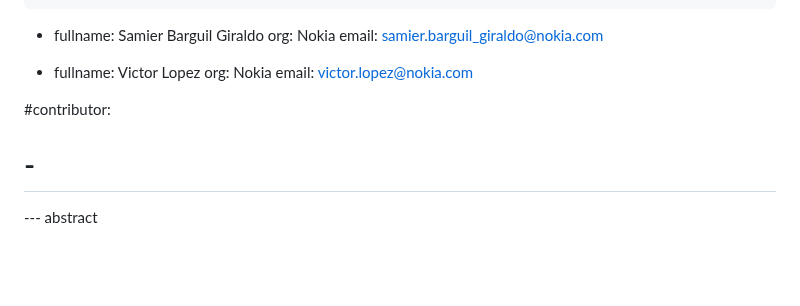
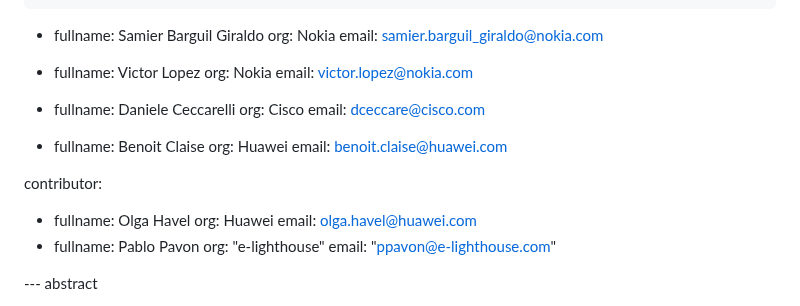
Before and after one commit to oscargdd/drafts-nmop-isis-ospf-topologies, a Markdown page: draft-ogondio-opsawg-isis-topology.md, the part around the change. GitHub-like rendering; blank space fills up the shorter version.

Commit message:
added coauthors

```diff
--- a/draft-ogondio-opsawg-isis-topology.md
+++ b/draft-ogondio-opsawg-isis-topology.md
@@ -27,9 +27,26 @@ author:
     fullname: Victor Lopez
     org: Nokia
     email: victor.lopez@nokia.com
+  -
+    fullname: Daniele Ceccarelli
+    org: Cisco
+    email: dceccare@cisco.com
+  -
+    fullname: Benoit Claise
+    org: Huawei
+    email: benoit.claise@huawei.com
 
-#contributor:
-#  -
+contributor:
+
+  -
+    fullname: Olga Havel
+    org: Huawei
+    email: olga.havel@huawei.com
+  -
+    fullname: Pablo Pavon
+    org: "e-lighthouse"
+    email: "ppavon@e-lighthouse.com"
+
 
 
 --- abstract
```
